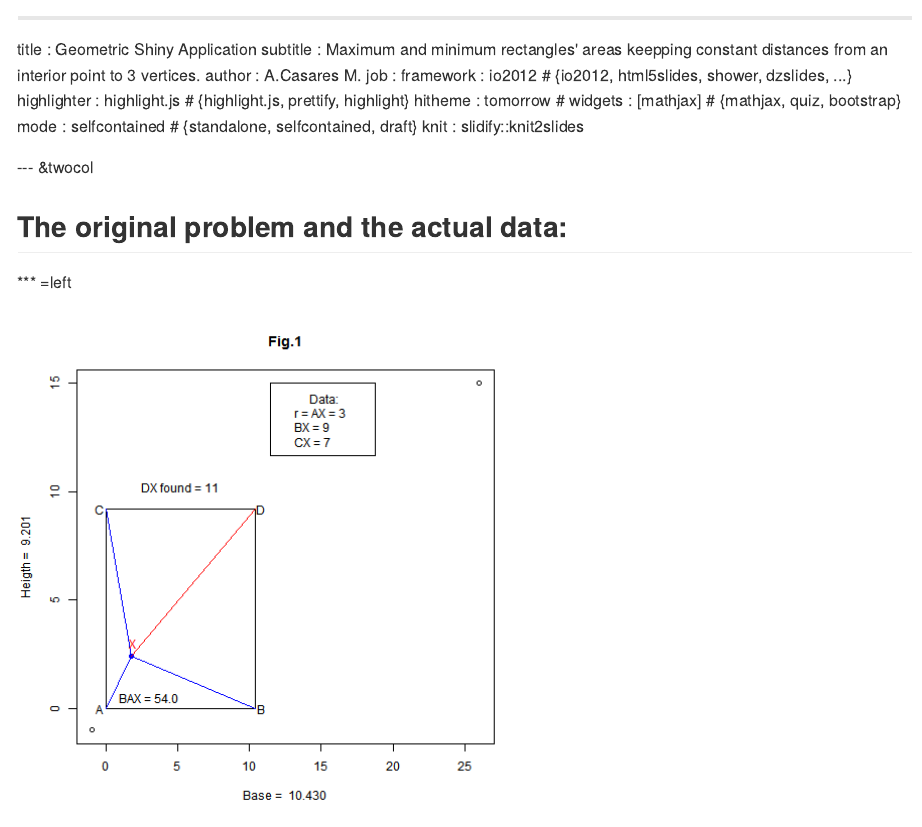
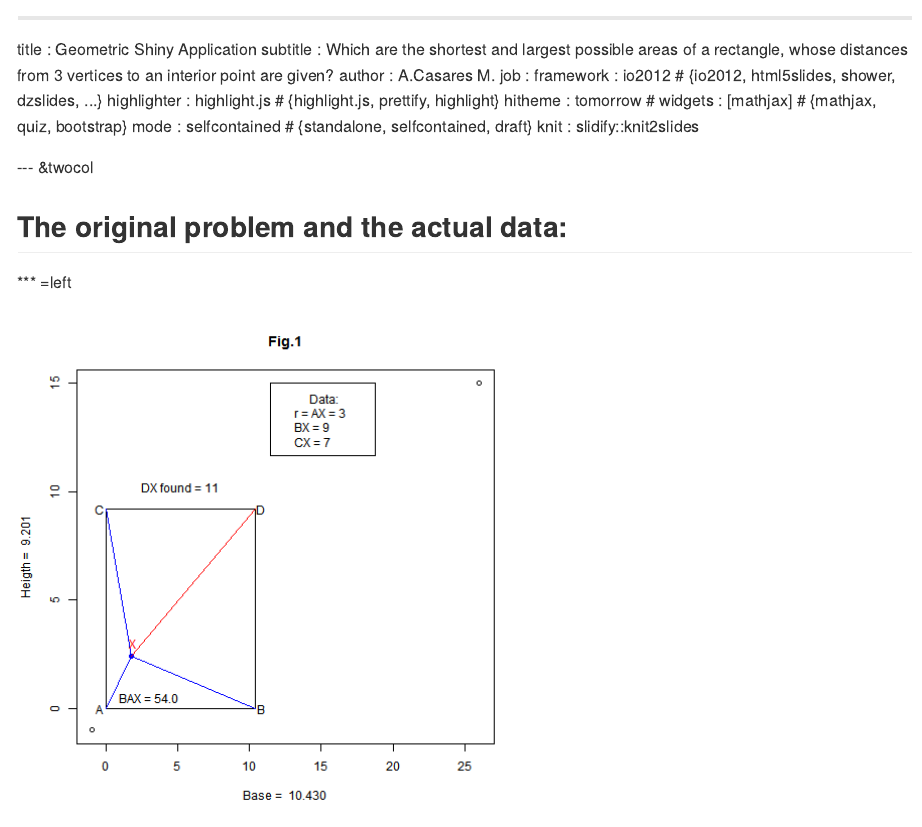
Before and after one commit to acasares/SlidifyGeom, an R Markdown document (index.Rmd): the page in a window 1100 px wide, from its top. The pictures show the output file index.md that the author committed with the source, drawn offline in the style of GitHub.

Commit message:
Changed the title to a more atractive one

```diff
--- a/index.Rmd
+++ b/index.Rmd
@@ -1,6 +1,6 @@
 ---
 title       : Geometric Shiny Application
-subtitle    : Maximum and minimum rectangles' areas keepping constant distances from an interior point to 3 vertices.
+subtitle    : Which are the shortest and largest possible areas of a rectangle, whose distances from 3 vertices to an interior point are given?
 author      : A.Casares M.
 job         :
 framework   : io2012       # {io2012, html5slides, shower, dzslides, ...}
```
Also changed, not shown: index.html, index.md, 1 other file.
